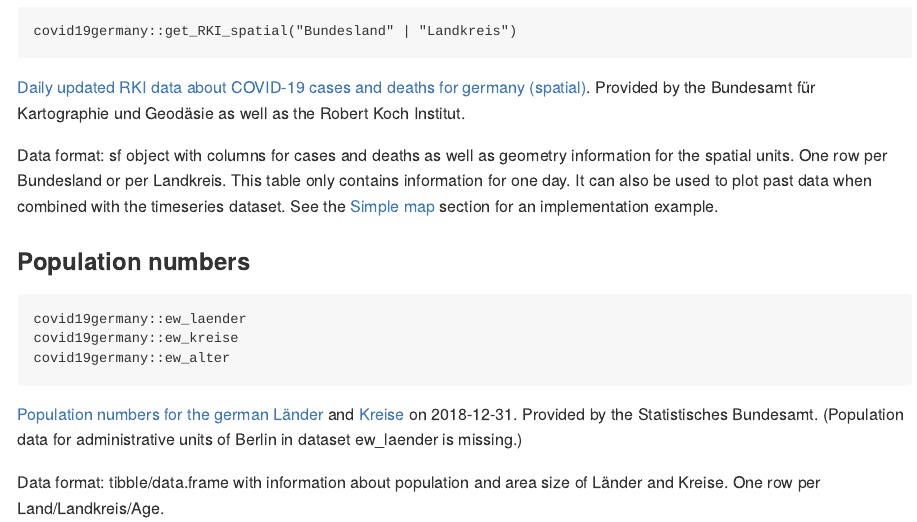
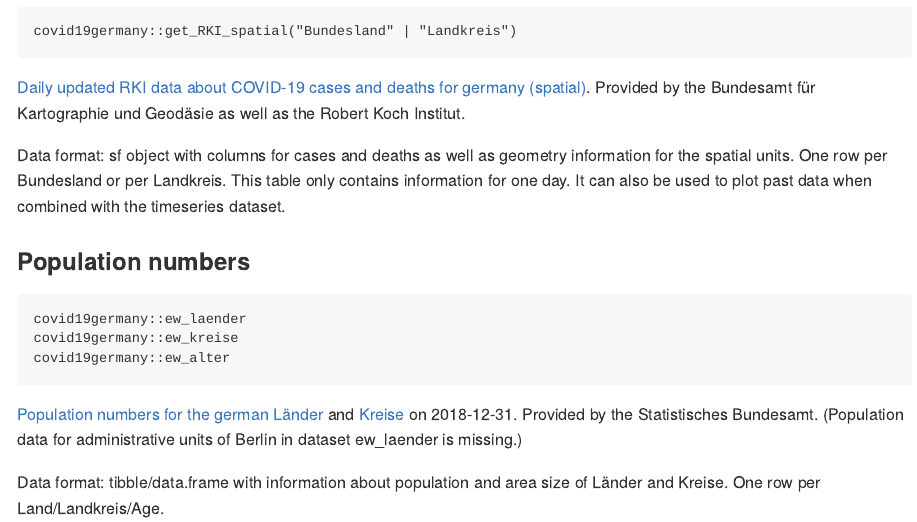
Before and after one commit to nevrome/covid19germany, an R Markdown document (README.Rmd): the page in a window 1100 px wide, from 1750 px down. The pictures show the output file README.md that the author committed with the source, drawn offline in the style of GitHub; badge pictures from the web are left out.

Commit message:
removed old link

```diff
--- a/README.Rmd
+++ b/README.Rmd
@@ -88,7 +88,7 @@ covid19germany::get_RKI_spatial("Bundesland" | "Landkreis")
 
 [Daily updated RKI data about COVID-19 cases and deaths for germany (spatial)](https://npgeo-corona-npgeo-de.hub.arcgis.com/search?groupIds=b28109b18022405bb965c602b13e1bbc). Provided by the Bundesamt für Kartographie und Geodäsie as well as the Robert Koch Institut.
 
-Data format: sf object with columns for cases and deaths as well as geometry information for the spatial units. One row per Bundesland or per Landkreis. This table only contains information for one day. It can also be used to plot past data when combined with the timeseries dataset. See the [Simple map](#simple-map) section for an implementation example.
+Data format: sf object with columns for cases and deaths as well as geometry information for the spatial units. One row per Bundesland or per Landkreis. This table only contains information for one day. It can also be used to plot past data when combined with the timeseries dataset.
 
 ### Population numbers
 
```
Also changed, not shown: README.md.
